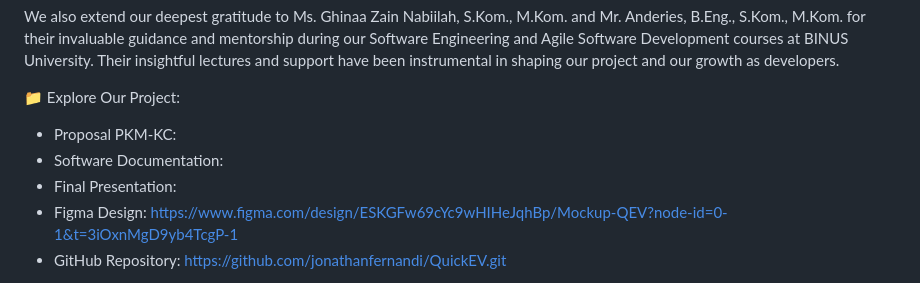
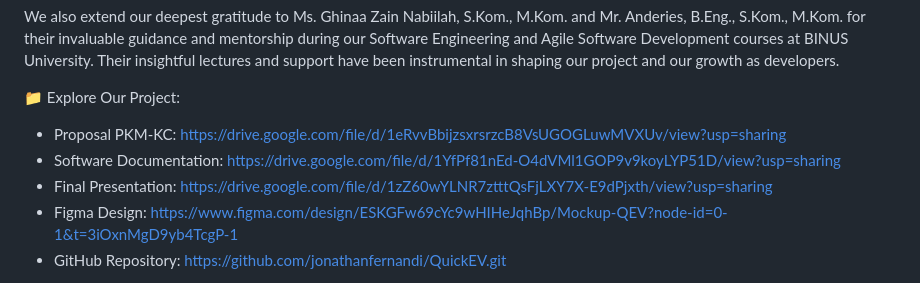
Before and after one commit to jonathanfernandi/QuickEV, a Markdown page: README.md, the part around the change. Drawn GitHub-style.

```diff
--- a/README.md
+++ b/README.md
@@ -20,9 +20,9 @@ A big thank you to our talented development team, consisting of Tisha Jillian, T
 We also extend our deepest gratitude to Ms. Ghinaa Zain Nabiilah, S.Kom., M.Kom. and Mr. Anderies, B.Eng., S.Kom., M.Kom. for their invaluable guidance and mentorship during our Software Engineering and Agile Software Development courses at BINUS University. Their insightful lectures and support have been instrumental in shaping our project and our growth as developers.
 
 📁 Explore Our Project:
-- Proposal PKM-KC:
-- Software Documentation:
-- Final Presentation:
+- Proposal PKM-KC: https://drive.google.com/file/d/1eRvvBbijzsxrsrzcB8VsUGOGLuwMVXUv/view?usp=sharing
+- Software Documentation: https://drive.google.com/file/d/1YfPf81nEd-O4dVMl1GOP9v9koyLYP51D/view?usp=sharing
+- Final Presentation: https://drive.google.com/file/d/1zZ60wYLNR7ztttQsFjLXY7X-E9dPjxth/view?usp=sharing
 - Figma Design: https://www.figma.com/design/ESKGFw69cYc9wHIHeJqhBp/Mockup-QEV?node-id=0-1&t=3iOxnMgD9yb4TcgP-1
 - GitHub Repository: https://github.com/jonathanfernandi/QuickEV.git
 
```
